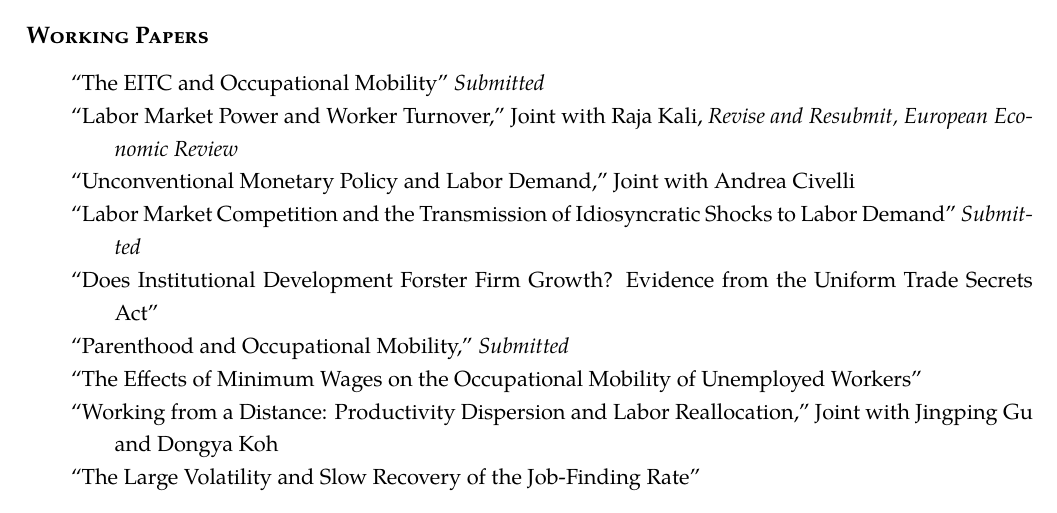
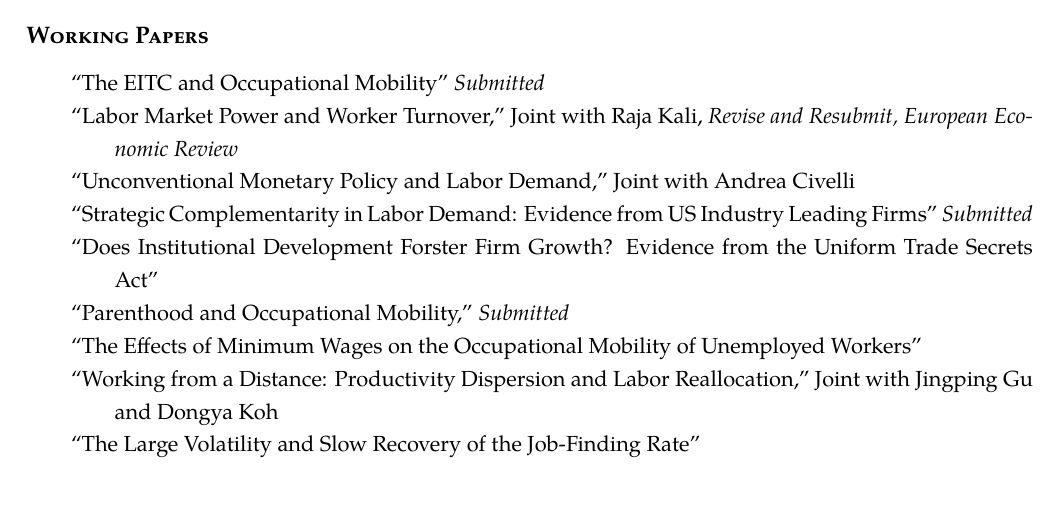
Before and after one commit to Andrew-YizhouLiu/Andrew-YizhouLiu.github.io, a LaTeX CV (files/Liu, Andrew Yizhou-CV.tex): part of page 1 of 2, cut so that both start at the same text. Compiled offline with pdfLaTeX.

Commit message:
2024.2.1

```diff
--- a/files/Liu, Andrew Yizhou-CV.tex
+++ b/files/Liu, Andrew Yizhou-CV.tex
@@ -174,7 +174,7 @@
 ``The EITC and Occupational Mobility'' \emph{Submitted}\\
 ``Labor Market Power and Worker Turnover,'' Joint with Raja Kali, \emph{Revise and Resubmit, European Economic Review}\\
 ``Unconventional Monetary Policy and Labor Demand,'' Joint with Andrea Civelli\\
-``Labor Market Competition and the Transmission of Idiosyncratic Shocks to Labor Demand'' \emph{Submitted}\\
+``Strategic Complementarity in Labor Demand: Evidence from US Industry Leading Firms'' \emph{Submitted}\\
 ``Does Institutional Development Forster Firm Growth? Evidence from the Uniform Trade Secrets Act''\\
 ``Parenthood and Occupational Mobility,'' \emph{Submitted}\\
 ``The Effects of Minimum Wages on the Occupational Mobility of Unemployed Workers''\\
```
Also changed, not shown: files/Liu, Andrew Yizhou-CV.pdf.
